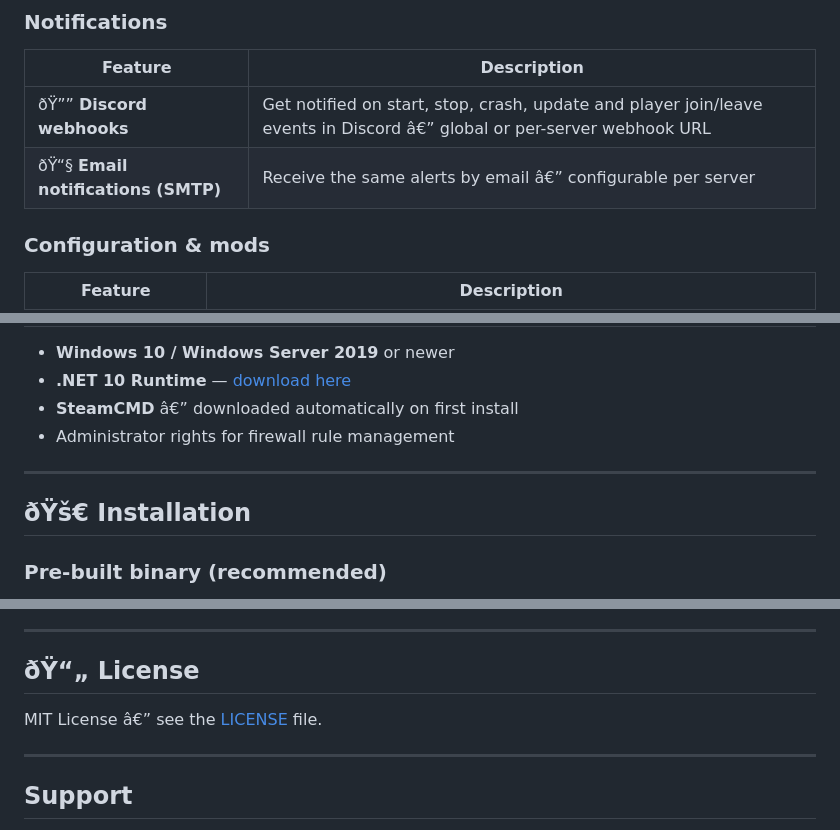
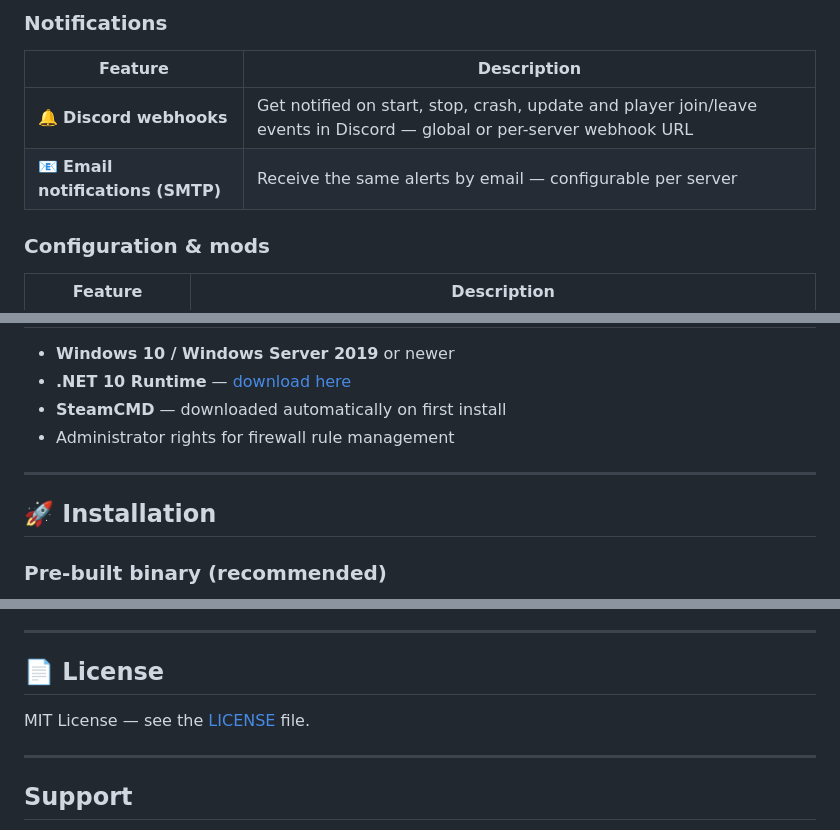
Before and after one commit to MadBee71/WGS, a Markdown page: README.md, 3 parts joined by grey strips. GitHub-like rendering.

```diff
--- a/README.md
+++ b/README.md
@@ -100,8 +100,8 @@ Built with the help of AI coding tools, with every feature driven, tested and de
 ### Notifications
 | Feature | Description |
 |---|---|
-| ðŸ”” **Discord webhooks** | Get notified on start, stop, crash, update and player join/leave events in Discord â€” global or per-server webhook URL |
-| ðŸ“§ **Email notifications (SMTP)** | Receive the same alerts by email â€” configurable per server |
+| 🔔 **Discord webhooks** | Get notified on start, stop, crash, update and player join/leave events in Discord — global or per-server webhook URL |
+| 📧 **Email notifications (SMTP)** | Receive the same alerts by email — configurable per server |
 
 ### Configuration & mods
 | Feature | Description |
@@ -138,12 +138,12 @@ The **Custom Plugin Creator** lets you add any other game server without touchin
 
 - **Windows 10 / Windows Server 2019** or newer
 - **.NET 10 Runtime** — [download here](https://dotnet.microsoft.com/download/dotnet/10.0)
-- **SteamCMD** â€” downloaded automatically on first install
+- **SteamCMD** — downloaded automatically on first install
 - Administrator rights for firewall rule management
 
 ---
 
-## ðŸš€ Installation
+## 🚀 Installation
 
 ### Pre-built binary (recommended)
 
@@ -277,9 +277,9 @@ Pull requests are welcome! For large changes, please open an issue first to disc
 
 ---
 
-## ðŸ“„ License
+## 📄 License
 
-MIT License â€” see the [LICENSE](LICENSE) file.
+MIT License — see the [LICENSE](LICENSE) file.
 
 ---
 
```
Also changed, not shown: other parts of README.md (+101 -101 lines).
